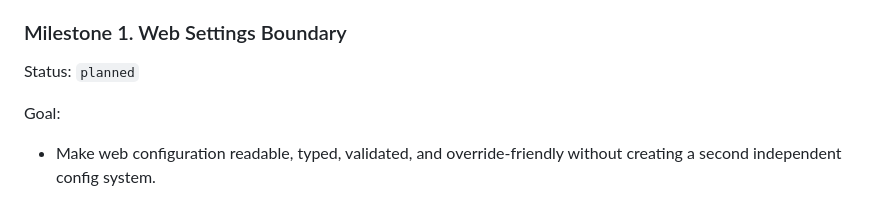
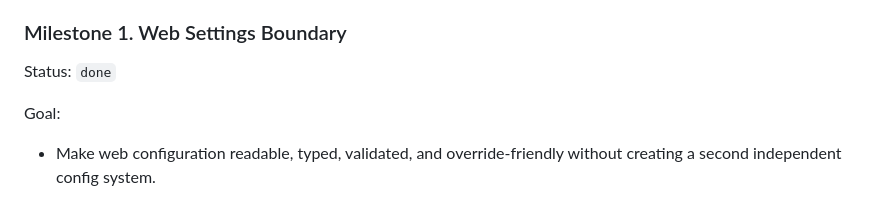
Before and after one commit to sharkbeee/PagerMaid, a Markdown page: docs/web-refactor-plan.md, the part around the change. GitHub-like rendering.

Commit message:
docs(web): mark milestone 1 complete

```diff
--- a/docs/web-refactor-plan.md
+++ b/docs/web-refactor-plan.md
@@ -131,7 +131,7 @@ Exit criteria:
 
 ### Milestone 1. Web Settings Boundary
 
-Status: `planned`
+Status: `done`
 
 Goal:
 
```
